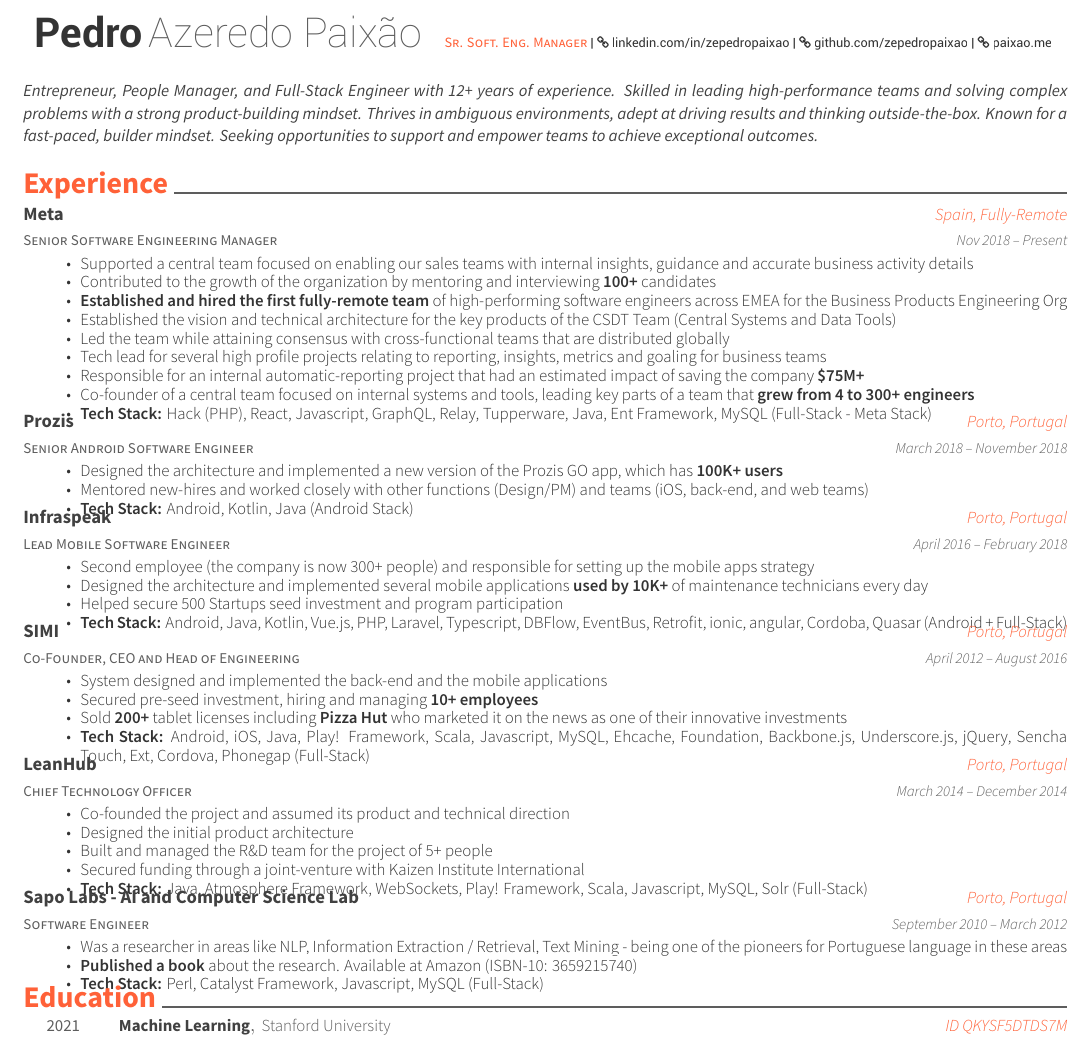
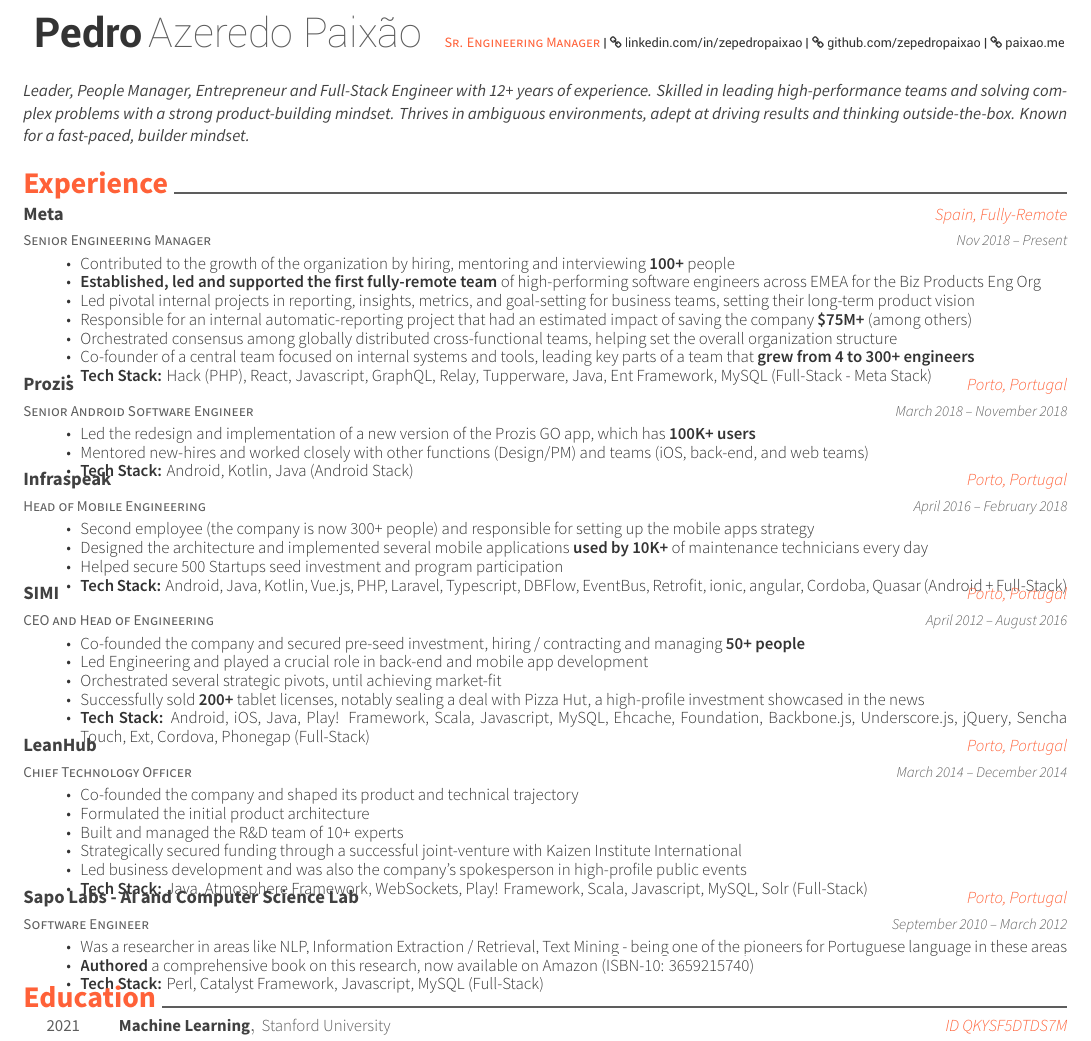
Before and after one commit to zepedropaixao/tex-resume, a LaTeX CV (resume.tex): part of the page, cut so that both start at the same text. Compiled offline with XeLaTeX.

Commit message:
Updated CV

```diff
--- a/resume.tex
+++ b/resume.tex
@@ -47,14 +47,14 @@
 %%%%%%%%%%%%%%%%%%%%%%%%%%%%%%%%%%%%%%
 
 \def\arraystretch{1.15}{\begin{tabular}{ l l }
-		\headerlastnamestyle{Pedro} \headerfirstnamestyle{Azeredo Paixão} & {\headersocialstyle{  {\headerpositionstyle{Sr. Soft. Eng. Manager}} | {\faLink\  \href{https://www.linkedin.com/in/zepedropaixao/}{linkedin.com/in/zepedropaixao}} | {\faLink\ \href{https://www.github.com/zepedropaixao}{github.com/zepedropaixao}} | {\faLink\ \href{https://paixao.me}{paixao.me}}}}
+		\headerlastnamestyle{Pedro} \headerfirstnamestyle{Azeredo Paixão} & {\headersocialstyle{  {\headerpositionstyle{Sr. Engineering Manager}} | {\faLink\  \href{https://www.linkedin.com/in/zepedropaixao/}{linkedin.com/in/zepedropaixao}} | {\faLink\ \href{https://www.github.com/zepedropaixao}{github.com/zepedropaixao}} | {\faLink\ \href{https://paixao.me}{paixao.me}}}}
 		\end{tabular}}
 
 
 
 
 \vspace{3mm}
-	\headerquotestyle{Entrepreneur, People Manager, and Full-Stack Engineer with 12+ years of experience. Skilled in leading high-performance teams and solving complex problems with a strong product-building mindset. Thrives in ambiguous environments, adept at driving results and thinking outside-the-box. Known for a fast-paced, builder mindset. Seeking opportunities to support and empower teams to achieve exceptional outcomes.} \\
+	\headerquotestyle{Leader, People Manager, Entrepreneur and Full-Stack Engineer with 12+ years of experience. Skilled in leading high-performance teams and solving complex problems with a strong product-building mindset. Thrives in ambiguous environments, adept at driving results and thinking outside-the-box. Known for a fast-paced, builder mindset.} \\
 
 \vspace{5mm}
 
@@ -69,18 +69,16 @@
 \vspace{-2mm}
 
 \cventry
-	{Senior Software Engineering Manager}
+	{Senior Engineering Manager}
 	{Meta}
 	{Spain, Fully-Remote}
 	{Nov 2018 – Present}
 	{\begin{cvitems}
-		\item {Supported a central team focused on enabling our sales teams with internal insights, guidance and accurate business activity details}
-		\item {Contributed to the growth of the organization by mentoring and interviewing \textbf{100+} candidates}
-		\item {\textbf{Established and hired the first fully-remote team} of high-performing software engineers across EMEA for the Business Products Engineering Org}
-		\item {Established the vision and technical architecture for the key products of the CSDT Team (Central Systems and Data Tools)}
-		\item {Led the team while attaining consensus with cross-functional teams that are distributed globally}
-		\item {Tech lead for several high profile projects relating to reporting, insights, metrics and goaling for business teams}
-		\item {Responsible for an internal automatic-reporting project that had an estimated impact of saving the company  \textbf{\$75M+}}
+		\item {Contributed to the growth of the organization by hiring, mentoring and interviewing \textbf{100+} people}
+		\item {\textbf{Established, led and supported the first fully-remote team} of high-performing software engineers across EMEA for the Biz Products Eng Org}
+		\item {Led pivotal internal projects in reporting, insights, metrics, and goal-setting for business teams, setting their long-term product vision}
+		\item {Responsible for an internal automatic-reporting project that had an estimated impact of saving the company \textbf{\$75M+} (among others)}
+		\item {Orchestrated consensus among globally distributed cross-functional teams, helping set the overall organization structure}
 		\item {Co-founder of a central team focused on internal systems and tools, leading key parts of a team that \textbf{grew from 4 to 300+ engineers}}
 		\item {\textbf{Tech Stack:} Hack (PHP), React, Javascript, GraphQL, Relay, Tupperware, Java, Ent Framework, MySQL  (Full-Stack - Meta Stack)}
 	\end{cvitems}}
@@ -92,7 +90,7 @@
 	{Porto, Portugal}
 	{March 2018 – November 2018}
 	{\begin{cvitems}
-		\item {Designed the architecture and implemented a new version of the Prozis GO app, which has \textbf{100K+ users}}
+		\item {Led the redesign and implementation of a new version of the Prozis GO app, which has \textbf{100K+ users}}
 		\item {Mentored new-hires and worked closely with other functions (Design/PM) and teams (iOS, back-end, and web teams)}
 		\item {\textbf{Tech Stack:} Android, Kotlin, Java (Android Stack)}
 	\end{cvitems}}
@@ -100,7 +98,7 @@
 
 	\vspace{-4mm}
 	\cventry
-	{Lead Mobile Software Engineer}
+	{Head of Mobile Engineering}
 	{Infraspeak}
 	{Porto, Portugal}
 	{April 2016 – February 2018}
@@ -113,14 +111,15 @@
 
 	\vspace{-4mm}
 	\cventry
-	{Co-Founder, CEO and Head of Engineering}
+	{CEO and Head of Engineering}
 	{SIMI}
 	{Porto, Portugal}
 	{April 2012 – August 2016}
 	{\begin{cvitems}
-		\item {System designed and implemented the back-end and the mobile applications}
-		\item {Secured pre-seed investment, hiring and managing \textbf{10+ employees}}
-		\item {Sold \textbf{200+} tablet licenses including \textbf{Pizza Hut} who marketed it on the news as one of their innovative investments}
+		\item {Co-founded the company and secured pre-seed investment, hiring / contracting and managing \textbf{50+ people}}
+		\item {Led Engineering and played a crucial role in back-end and mobile app development}
+		\item {Orchestrated several strategic pivots, until achieving market-fit}
+		\item {Successfully sold \textbf{200+} tablet licenses, notably sealing a deal with Pizza Hut, a high-profile investment showcased in the news}
 		\item {\textbf{Tech Stack:} Android, iOS, Java, Play! Framework, Scala, Javascript, MySQL, Ehcache, Foundation, Backbone.js, Underscore.js, jQuery, Sencha Touch, Ext, Cordova, Phonegap (Full-Stack)}
 		\end{cvitems}}
 
@@ -131,10 +130,11 @@
 	{Porto, Portugal}
 	{March 2014 – December 2014}
 	{\begin{cvitems}
-		\item {Co-founded the project and assumed its product and technical direction}
-		\item {Designed the initial product architecture}
-		\item {Built and managed the R\&D team for the project of 5+ people}
-		\item {Secured funding through a joint-venture with Kaizen Institute International}
+		\item {Co-founded the company and shaped its product and technical trajectory}
+		\item {Formulated the initial product architecture}
+		\item {Built and managed the R\&D team of 10+ experts}
+		\item {Strategically secured funding through a successful joint-venture with Kaizen Institute International}
+		\item {Led business development and was also the company's spokesperson in high-profile public events}
 		\item {\textbf{Tech Stack:} Java, Atmosphere Framework, WebSockets, Play! Framework, Scala, Javascript, MySQL, Solr (Full-Stack)}
 		\end{cvitems}}
 
@@ -146,7 +146,7 @@
 	{September 2010 – March 2012}
 	{\begin{cvitems}
 		\item {Was a researcher in areas like NLP, Information Extraction / Retrieval, Text Mining - being one of the pioneers for Portuguese language in these areas}
-		\item {\href{https://www.amazon.com/Automatic-Extraction-of-Biographical-Data/dp/3659215740}{\textbf{Published a book} about the research. Available at Amazon (ISBN-10: 3659215740)}}
+		\item {\href{https://www.amazon.com/Automatic-Extraction-of-Biographical-Data/dp/3659215740}{\textbf{Authored} a comprehensive book on this research, now available on Amazon (ISBN-10: 3659215740)}}
 		\item {\textbf{Tech Stack:} Perl, Catalyst Framework, Javascript, MySQL (Full-Stack)}
 		\end{cvitems}}
 \end{cventries}
```
Also changed, not shown: resume.pdf, 1 other file.
